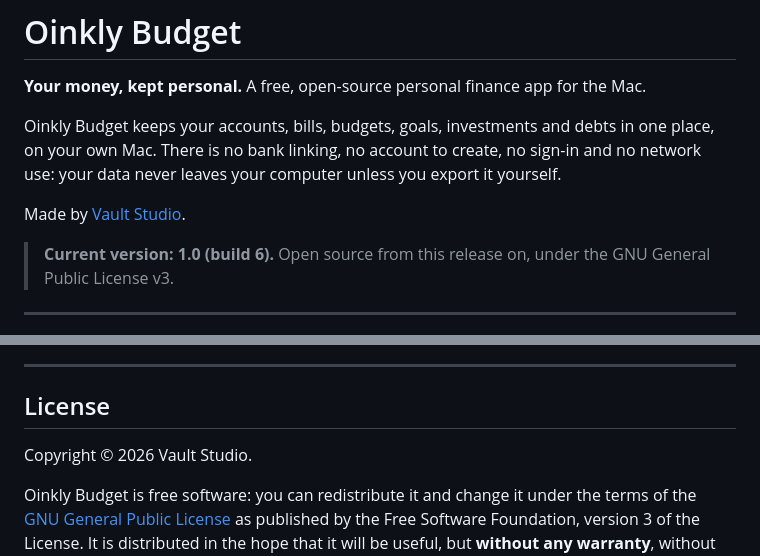
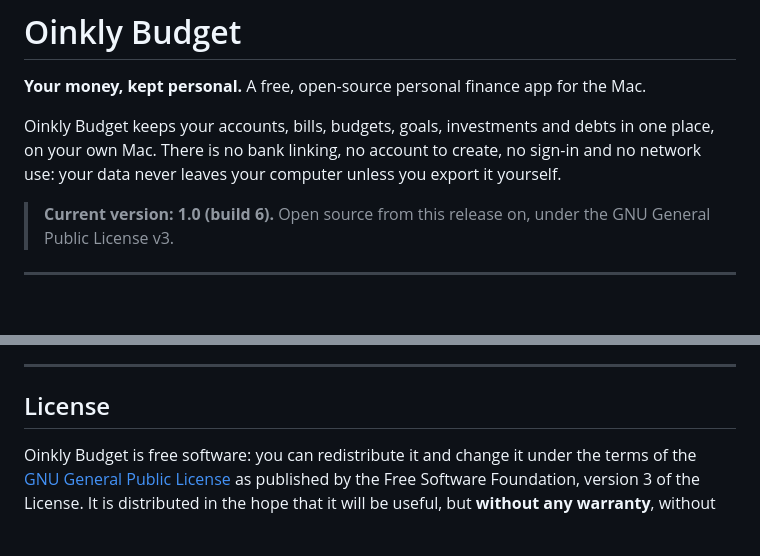
Before and after one commit to vaultstudio-main/Oinkly-Budget, a Markdown page: README.md, 2 parts joined by grey strips. GitHub-like rendering; blank space fills up the shorter version.

Commit message:
README: take out the Vault Studio credit and copyright line
Co-Authored-By: Claude Sonnet 5.5 <noreply@anthropic.com>

```diff
--- a/README.md
+++ b/README.md
@@ -3,8 +3,6 @@
 **Your money, kept personal.** A free, open-source personal finance app for the Mac.
 
 Oinkly Budget keeps your accounts, bills, budgets, goals, investments and debts in one place, on your own Mac. There is no bank linking, no account to create, no sign-in and no network use: your data never leaves your computer unless you export it yourself.
-
-Made by [Vault Studio](https://vaultstudio.dev).
 
 > **Current version: 1.0 (build 6).** Open source from this release on, under the GNU General Public License v3.
 
@@ -100,6 +98,4 @@ Please keep to what the app stands for: your money stays on your Mac, mistakes a
 
 ## License
 
-Copyright © 2026 Vault Studio.
-
 Oinkly Budget is free software: you can redistribute it and change it under the terms of the [GNU General Public License](LICENSE) as published by the Free Software Foundation, version 3 of the License. It is distributed in the hope that it will be useful, but **without any warranty**, without even the implied warranty of merchantability or fitness for a particular purpose. See the license for details, or read it at <https://www.gnu.org/licenses/gpl-3.0.html>.
```
